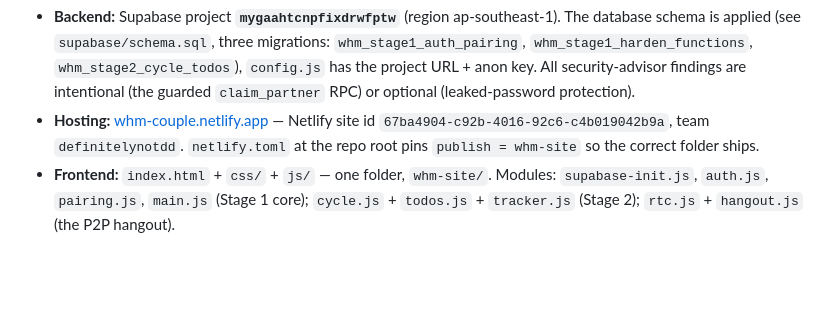
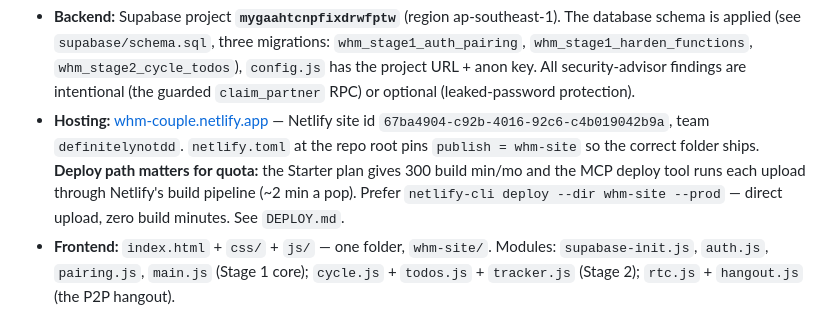
Before and after one commit to definitelynotDD/What-s_Her_Mood, a Markdown page: whm-site/HANDOVER.md, the part around the change. GitHub-like rendering; blank space fills up the shorter version.

```diff
--- a/whm-site/HANDOVER.md
+++ b/whm-site/HANDOVER.md
@@ -28,6 +28,10 @@ started as a stretch feature and now works end-to-end.
   Netlify site id `67ba4904-c92b-4016-92c6-c4b019042b9a`, team
   `definitelynotdd`. `netlify.toml` at the repo root pins `publish = whm-site`
   so the correct folder ships.
+  **Deploy path matters for quota:** the Starter plan gives 300 build min/mo
+  and the MCP deploy tool runs each upload through Netlify's build pipeline
+  (~2 min a pop). Prefer `netlify-cli deploy --dir whm-site --prod` — direct
+  upload, zero build minutes. See `DEPLOY.md`.
 - **Frontend:** `index.html` + `css/` + `js/` — one folder, `whm-site/`. Modules:
   `supabase-init.js`, `auth.js`, `pairing.js`, `main.js` (Stage 1 core);
   `cycle.js` + `todos.js` + `tracker.js` (Stage 2); `rtc.js` + `hangout.js`
```
Also changed, not shown: whm-site/DEPLOY.md (+18 -8 lines).
